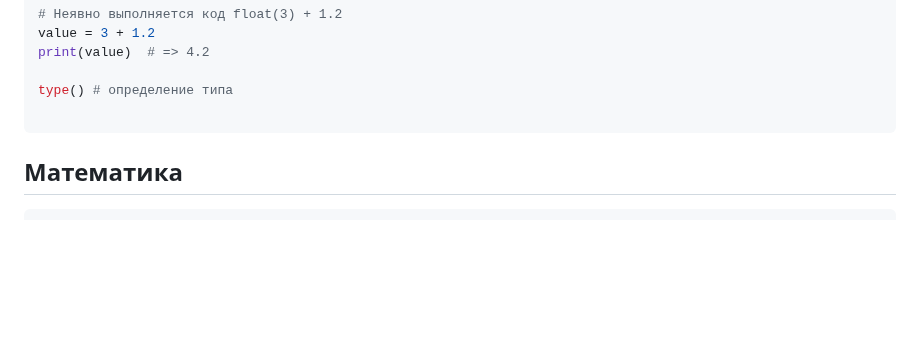
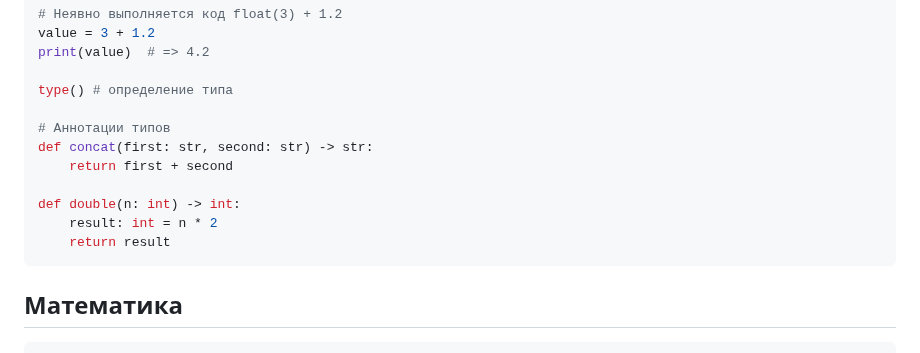
Before and after one commit to EvgeniyDobro/TestLearn, a Markdown page: PYTHON.md, the part around one of its changes. GitHub-like rendering; blank space fills up the shorter version.

````diff
--- a/PYTHON.md
+++ b/PYTHON.md
@@ -109,6 +111,13 @@ print(value)  # => 4.2
 
 type() # определение типа
 
+# Аннотации типов
+def concat(first: str, second: str) -> str:
+    return first + second
+
+def double(n: int) -> int:
+    result: int = n * 2
+    return result
 ```
 
 ## Математика
````
Also changed, not shown: other parts of PYTHON.md (+2 -0 lines).
